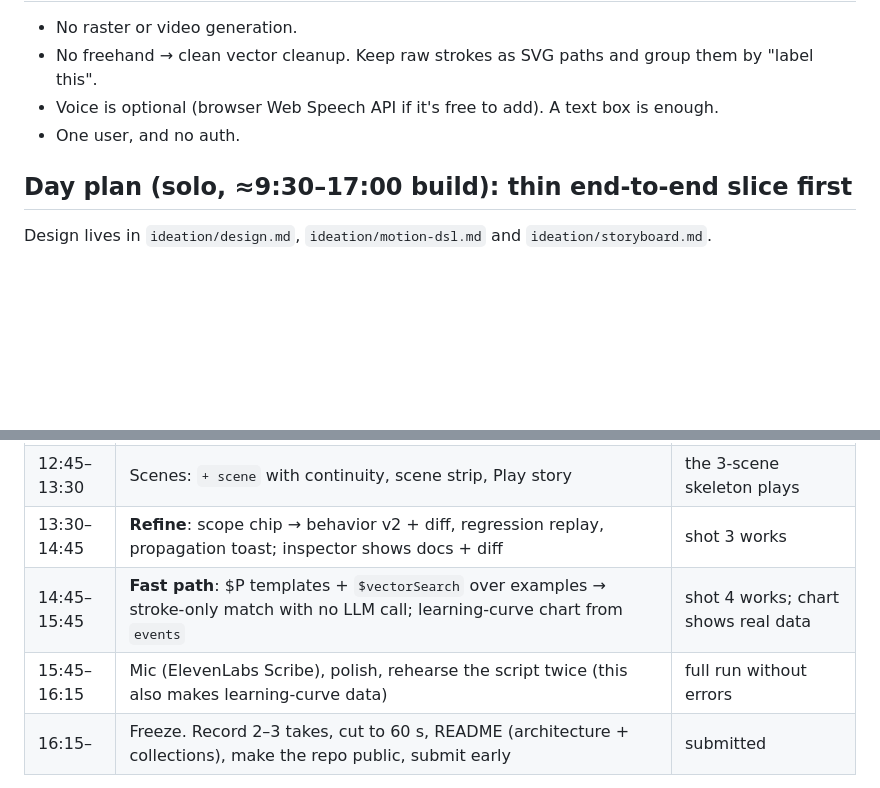
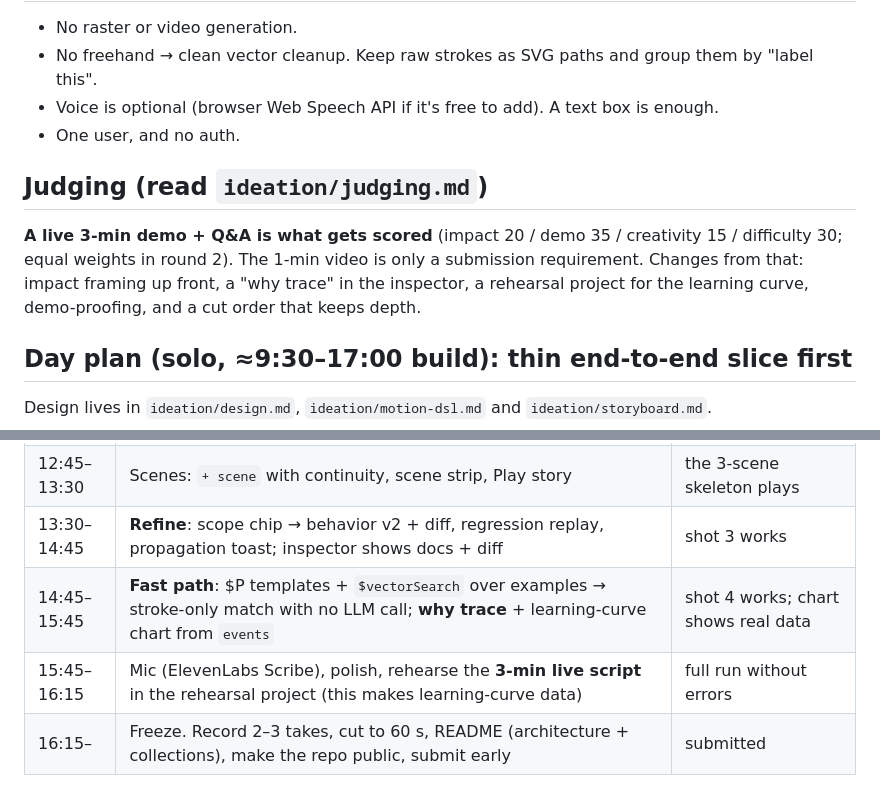
Before and after one commit to 1iyiwei/drawtalk-mongodb-sftw-hackathon, a Markdown page: plan.md, 2 parts joined by grey strips. Rendered like a GitHub page; blank space fills up the shorter version.

Commit message:
judging criteria

```diff
--- a/plan.md
+++ b/plan.md
@@ -116,6 +116,13 @@ embeddings and keep only the intent and skill-compiler calls on an outside LLM.
 - Voice is optional (browser Web Speech API if it's free to add). A text box is enough.
 - One user, and no auth.
 
+## Judging (read `ideation/judging.md`)
+
+**A live 3-min demo + Q&A is what gets scored** (impact 20 / demo 35 / creativity 15 / difficulty 30; equal weights
+in round 2). The 1-min video is only a submission requirement. Changes from that: impact framing up front,
+a "why trace" in the inspector, a rehearsal project for the learning curve, demo-proofing, and a cut order
+that keeps depth.
+
 ## Day plan (solo, ≈9:30–17:00 build): thin end-to-end slice first
 
 Design lives in `ideation/design.md`, `ideation/motion-dsl.md` and `ideation/storyboard.md`.
@@ -127,8 +134,8 @@ Design lives in `ideation/design.md`, `ideation/motion-dsl.md` and `ideation/sto
 | 11:30–12:45 | LLM can **create** behaviors (DSL + schema validation), parameter fusion with source chips, clip list + badges | shots 1–2 work (race, nap taught with stroke + text) |
 | 12:45–13:30 | Scenes: `+ scene` with continuity, scene strip, Play story | the 3-scene skeleton plays |
 | 13:30–14:45 | **Refine**: scope chip → behavior v2 + diff, regression replay, propagation toast; inspector shows docs + diff | shot 3 works |
-| 14:45–15:45 | **Fast path**: $P templates + `$vectorSearch` over examples → stroke-only match with no LLM call; learning-curve chart from `events` | shot 4 works; chart shows real data |
-| 15:45–16:15 | Mic (ElevenLabs Scribe), polish, rehearse the script twice (this also makes learning-curve data) | full run without errors |
+| 14:45–15:45 | **Fast path**: $P templates + `$vectorSearch` over examples → stroke-only match with no LLM call; **why trace** + learning-curve chart from `events` | shot 4 works; chart shows real data |
+| 15:45–16:15 | Mic (ElevenLabs Scribe), polish, rehearse the **3-min live script** in the rehearsal project (this makes learning-curve data) | full run without errors |
 | 16:15– | Freeze. Record 2–3 takes, cut to 60 s, README (architecture + collections), make the repo public, submit early | submitted |
 
 Stretch goals, in order: front-end animation engine (send the program, not frames) · speed variation along
```
Also changed, not shown: ideation/judging.md (added, +71 -0 lines).
